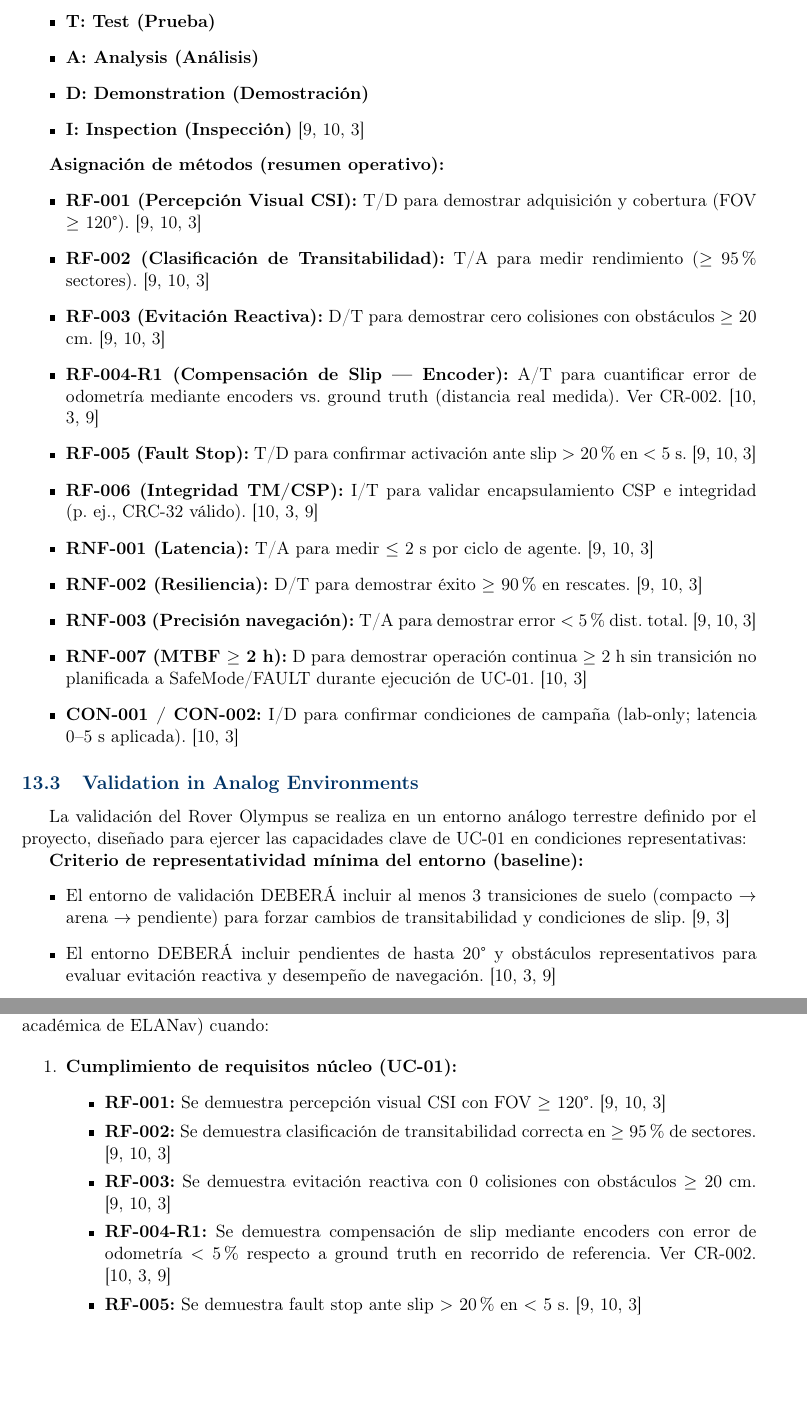
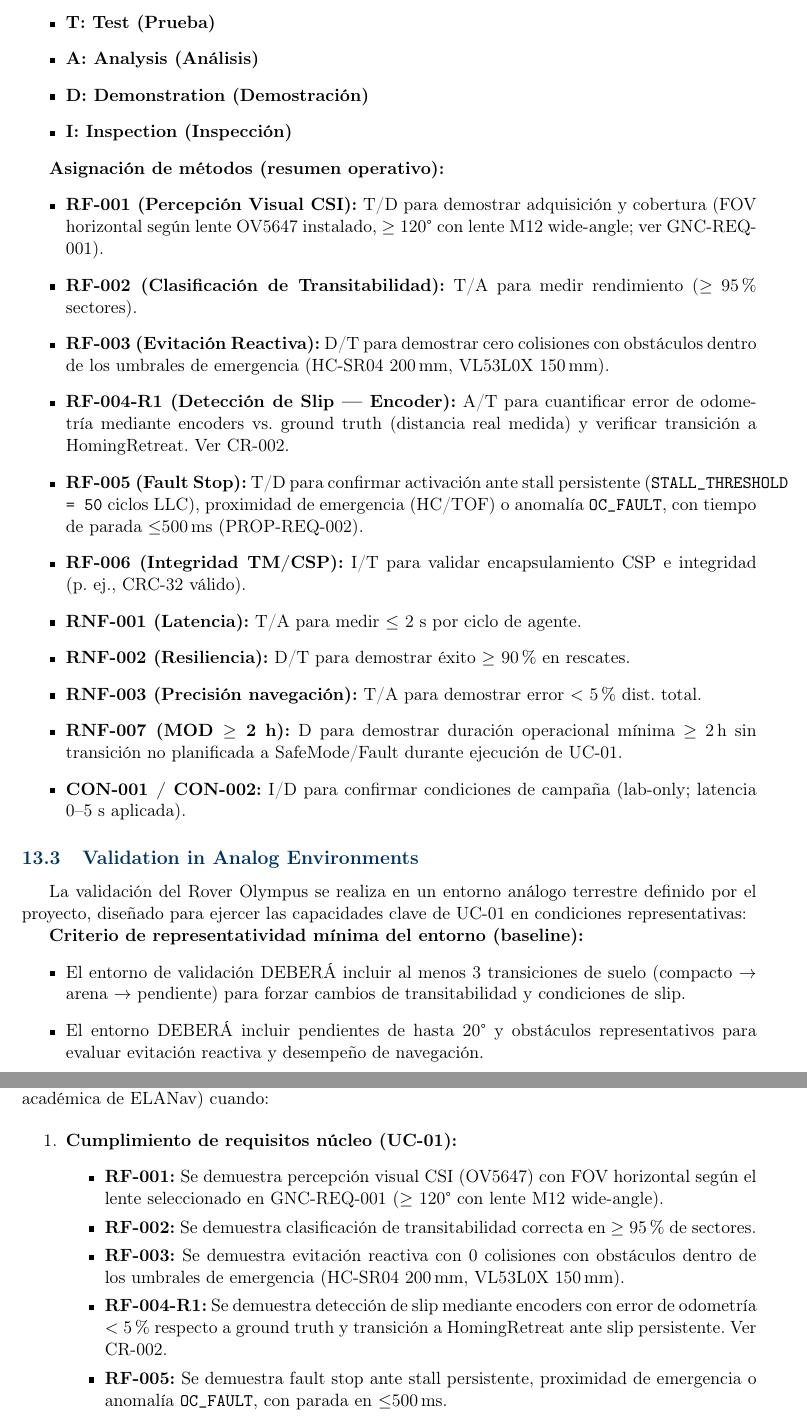
Before and after one commit to Alonso11/Olympus-Project-TFG-TEC, a LaTeX document (main.tex, which reads sections/s11_v_v_acceptance.tex): two parts of pages 114 and 115 of 153 before the commit and two parts of pages 114 and 115 of 154 after it, joined at a grey line, cut so that both start at the same text, the shorter picture padded with empty space. Compiled offline with pdfLaTeX.

Commit message:
docs(s11): align V&V criteria with s09 master (slip event-based, MOD not MTBF)
s11 audit (V&V Acceptance):

Critical drift fixes (the V&V criteria must match s09 master verbatim):
- "slip > 20%" trigger replaced everywhere with "stall persistente"
  (STALL_THRESHOLD=50 cycles LLC) or "proximidad de emergencia" (HC/TOF).
  Was inconsistent: s09 RF-005 originally said 25%, s11 said 20% --
  internal contradiction. Both now align to the implemented mechanism.
- Fault stop timing: "< 5 s" -> "<= 500 ms" -- matches RF-005 master
  (PROP-REQ-002). Previous wording was 10x off.
- RNF-007 label: "MTBF >= 2 h" -> "MOD >= 2 h". MTBF is statistical
  mean-time-between-failures; this requirement defines a Minimum
  Operational Duration over a single campaign run, explicitly
  distinguished from MTBF in s09 master.
- RF-003 obstacle: ">= 20 cm" (altura, physically wrong) replaced with
  the actual emergency thresholds (HC-SR04 200mm, VL53L0X 150mm) in
  both methods table and acceptance criteria.
- RF-001 FOV: now explicitly references GNC-REQ-001 + the lens
  conditional (M12 wide-angle for >=120, stock OV5647 otherwise), so
  V&V doesn't promise something the hardware may not deliver.
- RF-004-R1: wording changed from "compensacion de slip" to "deteccion
  de slip + transicion HomingRetreat" -- matches what the code actually
  does (LLC stall_mask + HLC SlipMonitor with SLIP_STALL_FRAMES=2).

V&V-COMMS-02 honest status:
- Test case relied on the store-and-forward relay node which is
  conceptual (not implemented). Added "Estado: Pendiente" header
  pointing to the system interfaces section flag.

Citation stripping: removed redundant SE-meta triplets across the section.

```diff
--- a/sections/s11_v_v_acceptance.tex
+++ b/sections/s11_v_v_acceptance.tex
@@ -34,22 +34,22 @@ Se adoptan los métodos de verificación estándar indicados en los borradores:
     \item \textbf{T: Test (Prueba)}
     \item \textbf{A: Analysis (Análisis)}
     \item \textbf{D: Demonstration (Demostración)}
-    \item \textbf{I: Inspection (Inspección)} \cite{omg_sysml_mbse, nasa_cm, segoldmine_ppi}
+    \item \textbf{I: Inspection (Inspección)}
 \end{itemize}
 
 \textbf{Asignación de métodos (resumen operativo):}
 \begin{itemize}
-    \item \textbf{RF‑001 (Percepción Visual CSI):} T/D para demostrar adquisición y cobertura (FOV $\ge$ 120°). \cite{omg_sysml_mbse, nasa_cm, segoldmine_ppi}
-    \item \textbf{RF‑002 (Clasificación de Transitabilidad):} T/A para medir rendimiento ($\ge$ 95\% sectores). \cite{omg_sysml_mbse, nasa_cm, segoldmine_ppi}
-    \item \textbf{RF‑003 (Evitación Reactiva):} D/T para demostrar cero colisiones con obstáculos $\ge$ 20 cm. \cite{omg_sysml_mbse, nasa_cm, segoldmine_ppi}
-    \item \textbf{RF‑004-R1 (Compensación de Slip — Encoder):} A/T para cuantificar error de odometría mediante encoders vs. ground truth (distancia real medida). Ver CR-002. \cite{nasa_cm, segoldmine_ppi, omg_sysml_mbse}
-    \item \textbf{RF‑005 (Fault Stop):} T/D para confirmar activación ante slip $>$ 20\% en $<$ 5 s. \cite{omg_sysml_mbse, nasa_cm, segoldmine_ppi}
-    \item \textbf{RF‑006 (Integridad TM/CSP):} I/T para validar encapsulamiento CSP e integridad (p. ej., CRC‑32 válido). \cite{nasa_cm, segoldmine_ppi, omg_sysml_mbse}
-    \item \textbf{RNF‑001 (Latencia):} T/A para medir $\le$ 2 s por ciclo de agente. \cite{omg_sysml_mbse, nasa_cm, segoldmine_ppi}
-    \item \textbf{RNF‑002 (Resiliencia):} D/T para demostrar éxito $\ge$ 90\% en rescates. \cite{omg_sysml_mbse, nasa_cm, segoldmine_ppi}
-    \item \textbf{RNF‑003 (Precisión navegación):} T/A para demostrar error $<$ 5\% dist. total. \cite{omg_sysml_mbse, nasa_cm, segoldmine_ppi}
-    \item \textbf{RNF‑007 (MTBF $\ge$ 2 h):} D para demostrar operación continua $\ge$ 2 h sin transición no planificada a SafeMode/FAULT durante ejecución de UC-01. \cite{nasa_cm, segoldmine_ppi}
-    \item \textbf{CON‑001 / CON‑002:} I/D para confirmar condiciones de campaña (lab‑only; latencia 0–5 s aplicada). \cite{nasa_cm, segoldmine_ppi}
+    \item \textbf{RF-001 (Percepción Visual CSI):} T/D para demostrar adquisición y cobertura (FOV horizontal según lente OV5647 instalado, $\ge$ 120° con lente M12 wide-angle; ver GNC-REQ-001).
+    \item \textbf{RF-002 (Clasificación de Transitabilidad):} T/A para medir rendimiento ($\ge$ 95\% sectores).
+    \item \textbf{RF-003 (Evitación Reactiva):} D/T para demostrar cero colisiones con obstáculos dentro de los umbrales de emergencia (HC-SR04 200\,mm, VL53L0X 150\,mm).
+    \item \textbf{RF-004-R1 (Detección de Slip --- Encoder):} A/T para cuantificar error de odometría mediante encoders vs. ground truth (distancia real medida) y verificar transición a HomingRetreat. Ver CR-002.
+    \item \textbf{RF-005 (Fault Stop):} T/D para confirmar activación ante stall persistente (\texttt{STALL\_THRESHOLD = 50} ciclos LLC), proximidad de emergencia (HC/TOF) o anomalía \texttt{OC\_FAULT}, con tiempo de parada $\le$500\,ms (PROP-REQ-002).
+    \item \textbf{RF‑006 (Integridad TM/CSP):} I/T para validar encapsulamiento CSP e integridad (p. ej., CRC‑32 válido).
+    \item \textbf{RNF‑001 (Latencia):} T/A para medir $\le$ 2 s por ciclo de agente.
+    \item \textbf{RNF‑002 (Resiliencia):} D/T para demostrar éxito $\ge$ 90\% en rescates.
+    \item \textbf{RNF‑003 (Precisión navegación):} T/A para demostrar error $<$ 5\% dist. total.
+    \item \textbf{RNF-007 (MOD $\ge$ 2 h):} D para demostrar duración operacional mínima $\ge$ 2\,h sin transición no planificada a SafeMode/Fault durante ejecución de UC-01.
+    \item \textbf{CON‑001 / CON‑002:} I/D para confirmar condiciones de campaña (lab‑only; latencia 0–5 s aplicada).
 \end{itemize}
 
 \subsection{Validation in Analog Environments}
@@ -58,9 +58,9 @@ La validación del Rover Olympus se realiza en un entorno análogo terrestre def
 
 \textbf{Criterio de representatividad mínima del entorno (baseline):}
 \begin{itemize}
-    \item El entorno de validación DEBERÁ incluir al menos 3 transiciones de suelo (compacto $\rightarrow$ arena $\rightarrow$ pendiente) para forzar cambios de transitabilidad y condiciones de slip. \cite{omg_sysml_mbse, segoldmine_ppi}
-    \item El entorno DEBERÁ incluir pendientes de hasta 20° y obstáculos representativos para evaluar evitación reactiva y desempeño de navegación. \cite{nasa_cm, segoldmine_ppi, omg_sysml_mbse}
-    \item La campaña DEBERÁ permitir latencia simulada 0–5 s (CON‑002) cuando el objetivo de validación incluya emular condiciones de enlace operacional. \cite{nasa_cm, segoldmine_ppi, omg_sysml_mbse}
+    \item El entorno de validación DEBERÁ incluir al menos 3 transiciones de suelo (compacto $\rightarrow$ arena $\rightarrow$ pendiente) para forzar cambios de transitabilidad y condiciones de slip.
+    \item El entorno DEBERÁ incluir pendientes de hasta 20° y obstáculos representativos para evaluar evitación reactiva y desempeño de navegación.
+    \item La campaña DEBERÁ permitir latencia simulada 0–5 s (CON‑002) cuando el objetivo de validación incluya emular condiciones de enlace operacional.
 \end{itemize}
 
 \textbf{Enfoque de validación:}
@@ -75,12 +75,12 @@ Se considera que el Rover Olympus es ``aceptado'' para el propósito de este SyR
 \begin{enumerate}
     \item \textbf{Cumplimiento de requisitos núcleo (UC‑01):}
     \begin{itemize}
-        \item \textbf{RF‑001:} Se demuestra percepción visual CSI con FOV $\ge$ 120°. \cite{omg_sysml_mbse, nasa_cm, segoldmine_ppi}
-        \item \textbf{RF‑002:} Se demuestra clasificación de transitabilidad correcta en $\ge$ 95\% de sectores. \cite{omg_sysml_mbse, nasa_cm, segoldmine_ppi}
-        \item \textbf{RF‑003:} Se demuestra evitación reactiva con 0 colisiones con obstáculos $\ge$ 20 cm. \cite{omg_sysml_mbse, nasa_cm, segoldmine_ppi}
-        \item \textbf{RF‑004-R1:} Se demuestra compensación de slip mediante encoders con error de odometría $<$ 5\% respecto a ground truth en recorrido de referencia. Ver CR-002. \cite{nasa_cm, segoldmine_ppi, omg_sysml_mbse}
-        \item \textbf{RF‑005:} Se demuestra fault stop ante slip $>$ 20\% en $<$ 5 s. \cite{omg_sysml_mbse, nasa_cm, segoldmine_ppi}
-        \item \textbf{RF‑006:} Se demuestra integridad de telemetría (CSP) con paquetes válidos. \cite{nasa_cm, segoldmine_ppi, omg_sysml_mbse}
+        \item \textbf{RF-001:} Se demuestra percepción visual CSI (OV5647) con FOV horizontal según el lente seleccionado en GNC-REQ-001 ($\ge$ 120° con lente M12 wide-angle).
+        \item \textbf{RF‑002:} Se demuestra clasificación de transitabilidad correcta en $\ge$ 95\% de sectores.
+        \item \textbf{RF-003:} Se demuestra evitación reactiva con 0 colisiones con obstáculos dentro de los umbrales de emergencia (HC-SR04 200\,mm, VL53L0X 150\,mm).
+        \item \textbf{RF-004-R1:} Se demuestra detección de slip mediante encoders con error de odometría $<$ 5\% respecto a ground truth y transición a HomingRetreat ante slip persistente. Ver CR-002.
+        \item \textbf{RF-005:} Se demuestra fault stop ante stall persistente, proximidad de emergencia o anomalía \texttt{OC\_FAULT}, con parada en $\le$500\,ms.
+        \item \textbf{RF‑006:} Se demuestra integridad de telemetría (CSP) con paquetes válidos.
     \end{itemize}
 
     \item \textbf{Cumplimiento de desempeño y calidad:}
```
Also changed, not shown: sections/s11_v_v_acceptance.tex (29 more changed lines).
